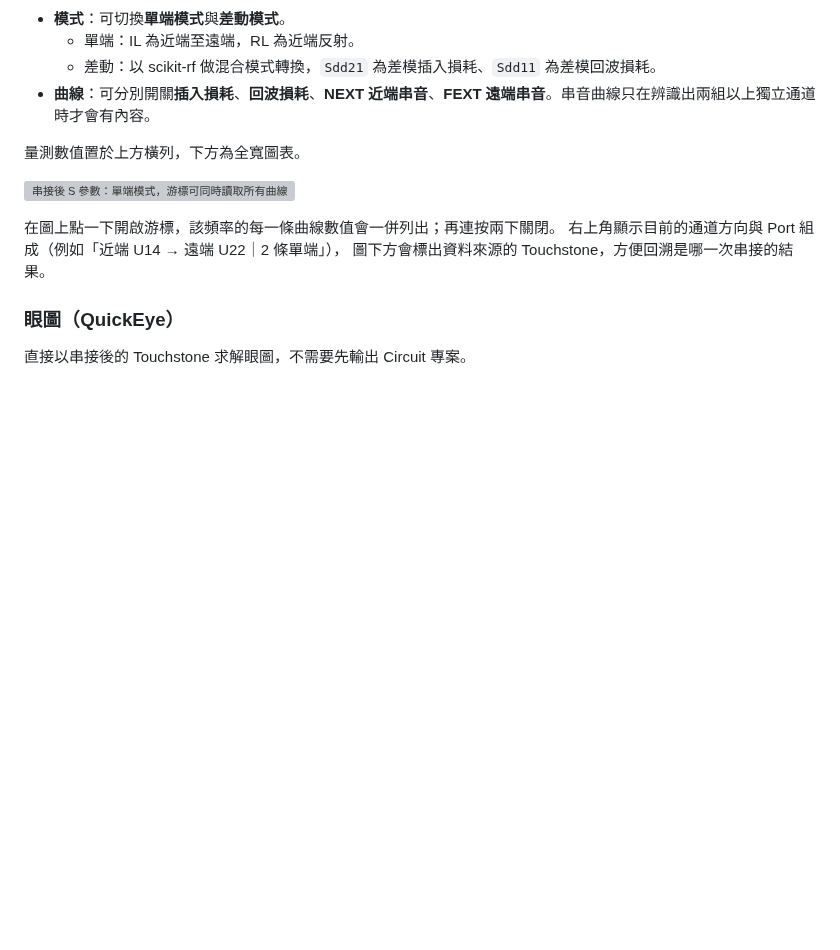
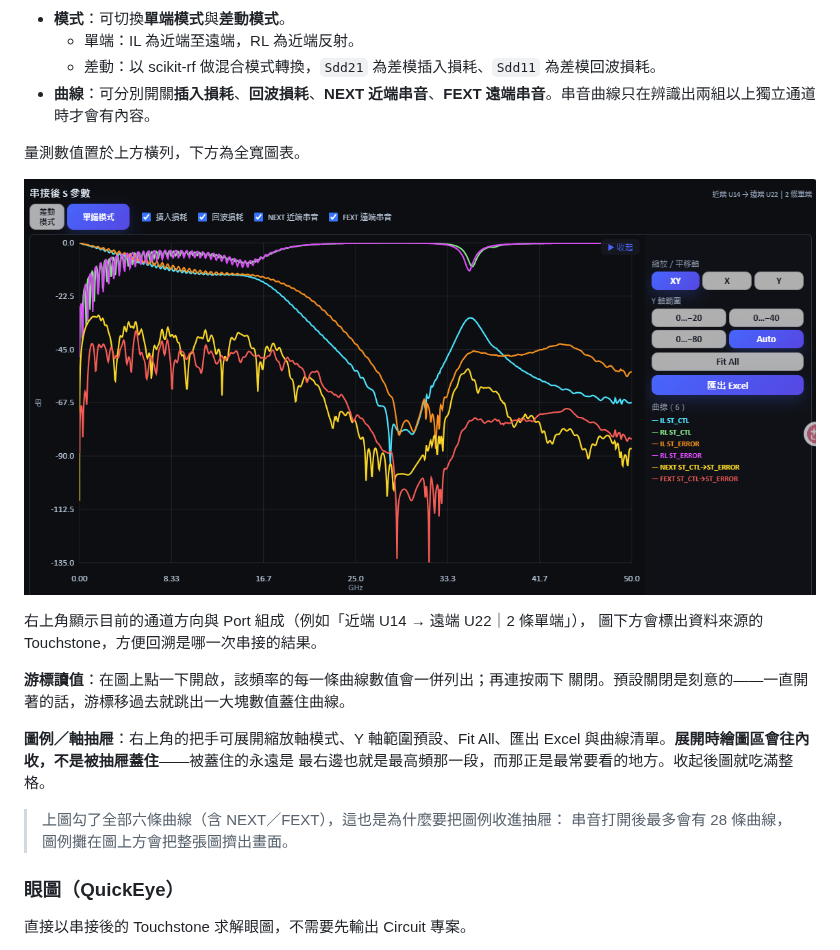
Before and after one commit to ovo0615/pcb-si-3d-simulation-toolkit, a Markdown page: 操作說明.md, the part around the change. Drawn GitHub-style; pictures changed too: graph/S參數展現_20260810.png (added); blank space fills up the shorter version; grey boxes are pictures that could not be loaded.

Commit message:
docs: S 參數換上展開抽屜的新圖，並補上抽屜行為的說明
舊圖是抽屜收合、只有四條曲線的畫面，而且拍攝於抽屜改成推擠式之前。新圖同時
呈現三件舊圖沒有的事：六條曲線（含 NEXT／FEXT 串音）、展開的圖例／軸抽屜，
以及抽屜展開後繪圖區往內收、50 GHz 仍完整可見。

順帶把抽屜的行為寫進文件。原本只提到游標讀值，完全沒有說明右上角那個把手
是什麼、展開後有哪些控制項、以及為什麼是往內收而不是蓋在圖上——被蓋住的
永遠是最右邊也就是最高頻那一段，而那正是最常要看的地方。也補上「為什麼要
把圖例收進抽屜」：串音打開後最多 28 條曲線，圖例攤在圖上方會把整張圖擠出
畫面。

游標讀值預設關閉的理由也一併寫明，免得被當成沒做好。

三份文件（操作說明與兩語系 README）同步換圖。

Co-Authored-By: Claude Opus 5 <noreply@anthropic.com>

```diff
--- a/操作說明.md
+++ b/操作說明.md
@@ -715,11 +715,20 @@ HFSS 求解本身內含 4 核，超出的每一核吃一張 `anshpc`：
 
 量測數值置於上方橫列，下方為全寬圖表。
 
-![串接後 S 參數：單端模式，游標可同時讀取所有曲線](./graph/串接後S參數_20260809-public.png)
+![串接後 S 參數：六條曲線與展開的圖例／軸抽屜](./graph/S參數展現_20260810.png)
 
-在圖上點一下開啟游標，該頻率的每一條曲線數值會一併列出；再連按兩下關閉。
 右上角顯示目前的通道方向與 Port 組成（例如「近端 U14 → 遠端 U22｜2 條單端」），
 圖下方會標出資料來源的 Touchstone，方便回溯是哪一次串接的結果。
+
+**游標讀值**：在圖上點一下開啟，該頻率的每一條曲線數值會一併列出；再連按兩下
+關閉。預設關閉是刻意的——一直開著的話，游標移過去就跳出一大塊數值蓋住曲線。
+
+**圖例／軸抽屜**：右上角的把手可展開縮放軸模式、Y 軸範圍預設、Fit All、匯出
+Excel 與曲線清單。**展開時繪圖區會往內收，不是被抽屜蓋住**——被蓋住的永遠是
+最右邊也就是最高頻那一段，而那正是最常要看的地方。收起後圖就吃滿整格。
+
+> 上圖勾了全部六條曲線（含 NEXT／FEXT），這也是為什麼要把圖例收進抽屜：
+> 串音打開後最多會有 28 條曲線，圖例攤在圖上方會把整張圖擠出畫面。
 
 ### 眼圖（QuickEye）
 
```
Also changed, not shown: README.en.md (+1 -1 lines), README.zh-TW.md (+1 -1 lines).
